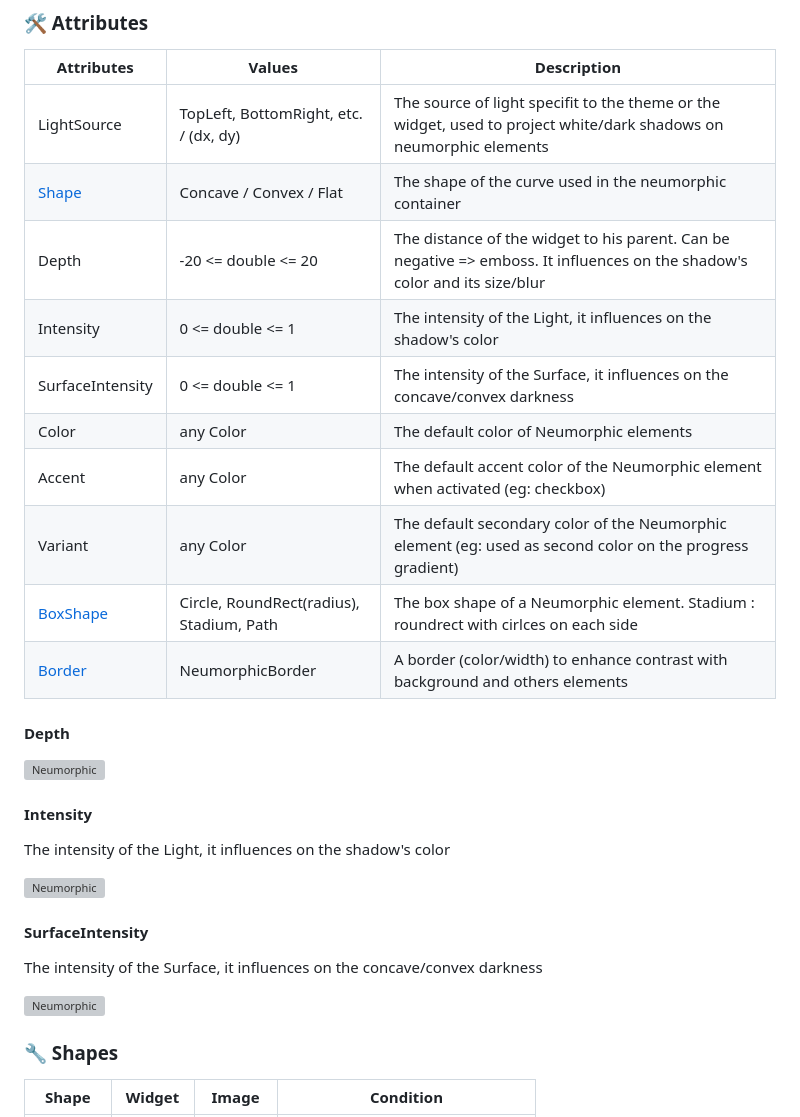
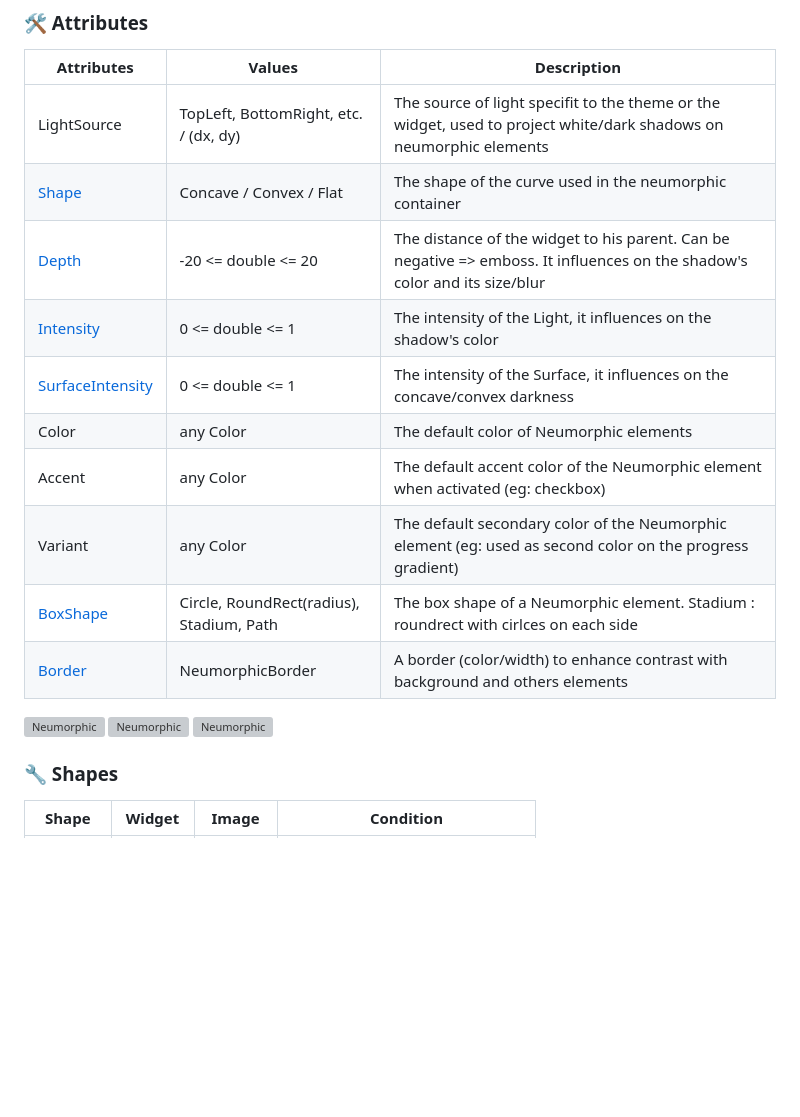
Before and after one commit to TimiMoorhouse/Neural, a Markdown page: README.md, the part around the change. GitHub-like rendering; blank space fills up the shorter version; grey boxes are pictures that could not be loaded.

```diff
--- a/README.md
+++ b/README.md
@@ -149,29 +149,17 @@ Neumorphic(
 |------------|--------|-------------|
 | LightSource | TopLeft, BottomRight, etc. / (dx, dy) | The source of light specifit to the theme or the widget, used to project white/dark shadows on neumorphic elements |
 | [Shape](#-shapes) | Concave / Convex / Flat | The shape of the curve used in the neumorphic container |
-| Depth | -20 <= double <= 20 | The distance of the widget to his parent. Can be negative => emboss. It influences on the shadow's color and its size/blur |
-| Intensity | 0 <= double <= 1 | The intensity of the Light, it influences on the shadow's color |
-| SurfaceIntensity | 0 <= double <= 1 | The intensity of the Surface, it influences on the concave/convex darkness |
+| [Depth](#depth) | -20 <= double <= 20 | The distance of the widget to his parent. Can be negative => emboss. It influences on the shadow's color and its size/blur |
+| [Intensity](#intensity) | 0 <= double <= 1 | The intensity of the Light, it influences on the shadow's color |
+| [SurfaceIntensity](surfaceintensity) | 0 <= double <= 1 | The intensity of the Surface, it influences on the concave/convex darkness |
 | Color | any Color | The default color of  Neumorphic elements |
 | Accent | any Color | The default accent color of the Neumorphic element when activated (eg: checkbox) |
 | Variant | any Color | The default secondary color of the Neumorphic element (eg: used as second color on the progress gradient) |
 | [BoxShape](#-custom-shape) | Circle, RoundRect(radius), Stadium, Path | The box shape of a Neumorphic element. Stadium : roundrect with cirlces on each side |
 | [Border](#-accessibility--border) | NeumorphicBorder | A border (color/width) to enhance contrast with background and others elements |
 
-#### Depth
-
 [![Neumorphic](./medias/doc/depth.gif)](https://github.com/Idean/Flutter-Neumorphic)
-
-#### Intensity
-
-The intensity of the Light, it influences on the shadow's color
-
 [![Neumorphic](./medias/doc/intensity.gif)](https://github.com/Idean/Flutter-Neumorphic)
-
-#### SurfaceIntensity
-
-The intensity of the Surface, it influences on the concave/convex darkness
-
 [![Neumorphic](./medias/doc/surface_intensity.gif)](https://github.com/Idean/Flutter-Neumorphic)
 
 
```
